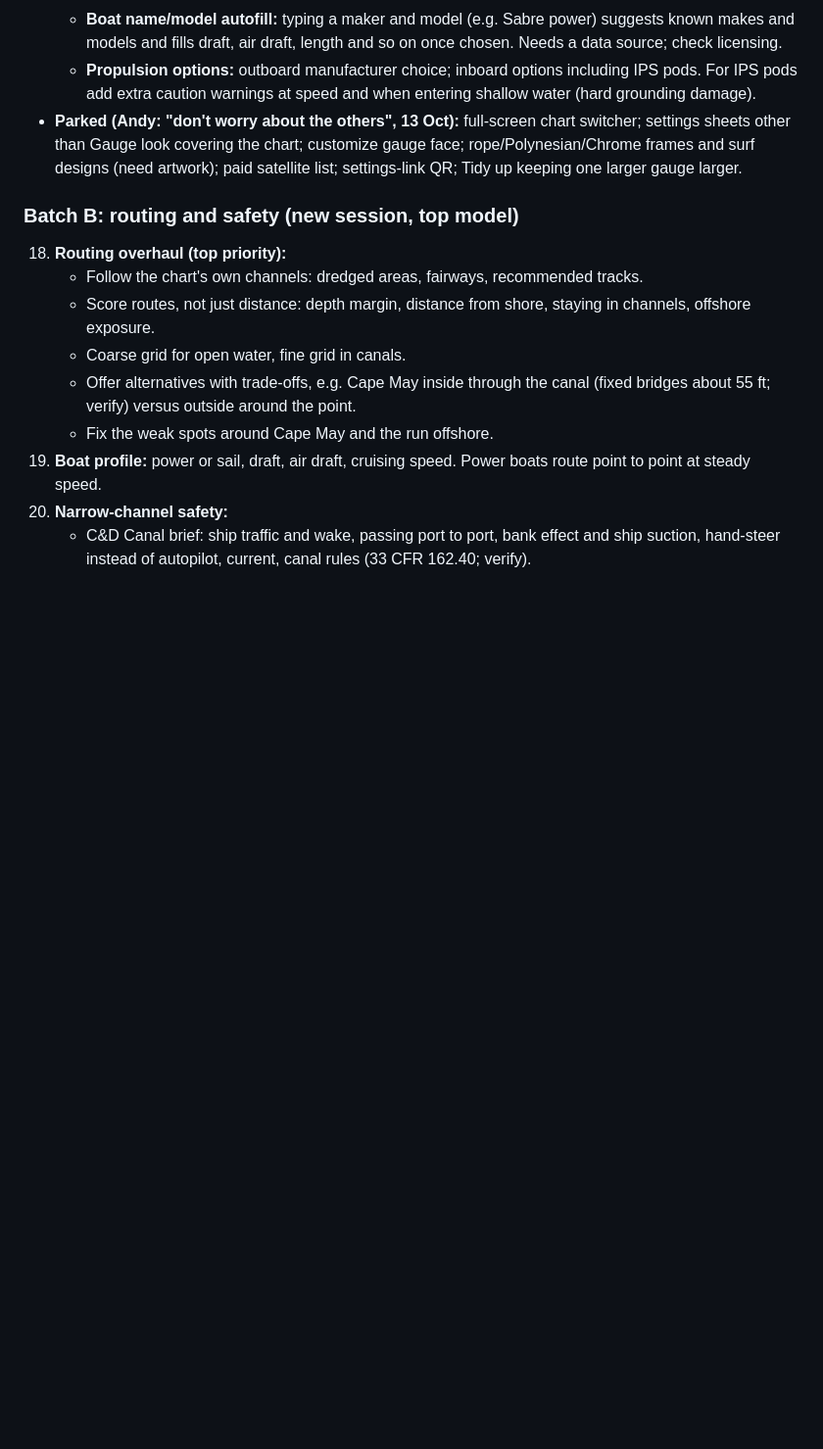
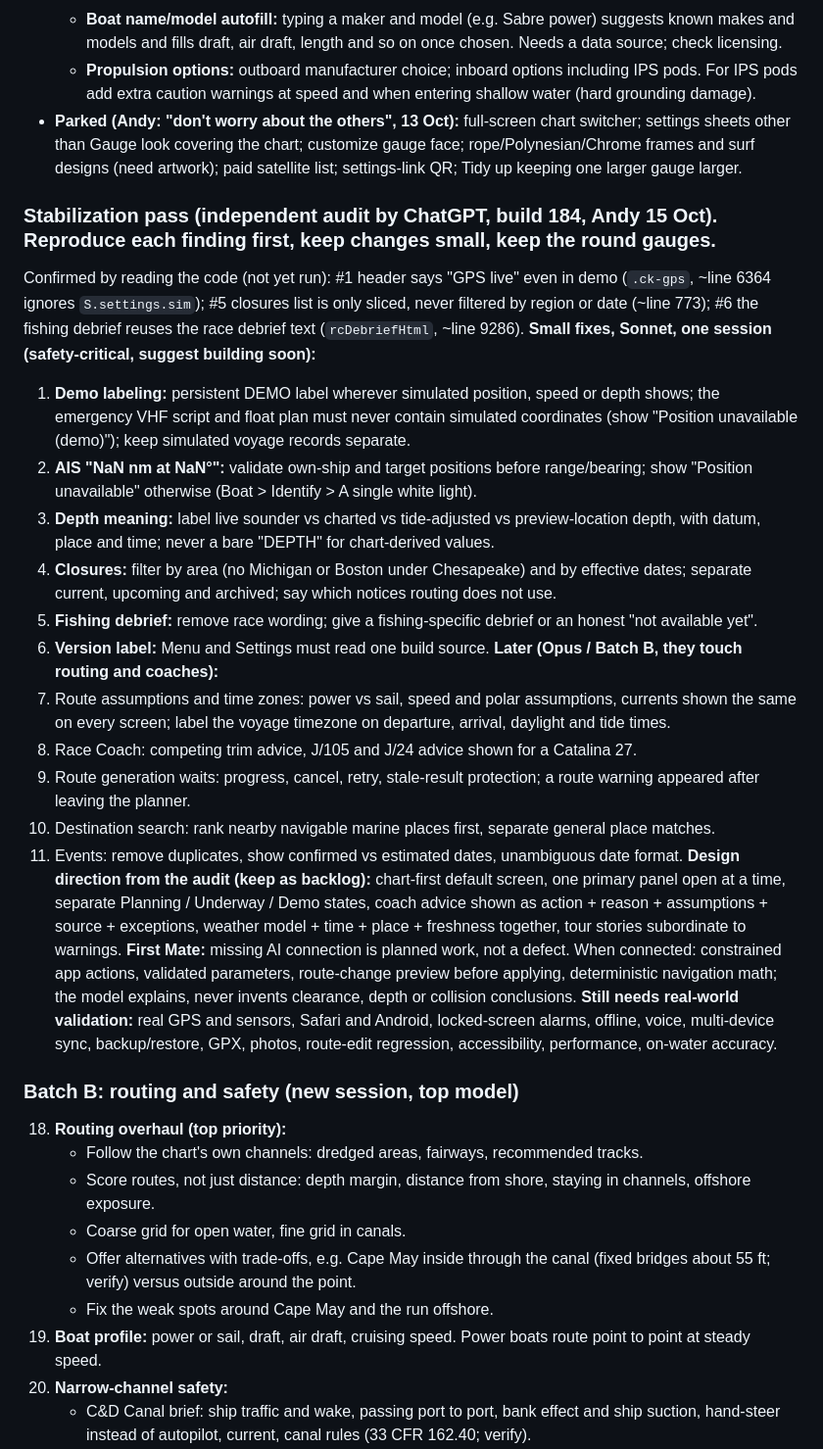
Before and after one commit to Olbucky1/Tideline, a Markdown page: START_HERE.md, the part around the change. Shown at 98% size. GitHub-like rendering; blank space fills up the shorter version.

Commit message:
Queue: stabilization pass from ChatGPT audit
Co-Authored-By: Claude Sonnet 5.5 <noreply@anthropic.com>
Claude-Session: https://claude.ai/code/session_014YjB1o79AaDzbpZnhvq9mx

```diff
--- a/START_HERE.md
+++ b/START_HERE.md
@@ -65,6 +65,25 @@ Current build: 184 (13 Oct 2026). History, file layout and data sources are in H
   - **Propulsion options:** outboard manufacturer choice; inboard options including IPS pods. For IPS pods add extra caution warnings at speed and when entering shallow water (hard grounding damage).
 - **Parked (Andy: "don't worry about the others", 13 Oct):** full-screen chart switcher; settings sheets other than Gauge look covering the chart; customize gauge face; rope/Polynesian/Chrome frames and surf designs (need artwork); paid satellite list; settings-link QR; Tidy up keeping one larger gauge larger.
 
+### Stabilization pass (independent audit by ChatGPT, build 184, Andy 15 Oct). Reproduce each finding first, keep changes small, keep the round gauges.
+Confirmed by reading the code (not yet run): #1 header says "GPS live" even in demo (`.ck-gps`, ~line 6364 ignores `S.settings.sim`); #5 closures list is only sliced, never filtered by region or date (~line 773); #6 the fishing debrief reuses the race debrief text (`rcDebriefHtml`, ~line 9286).
+**Small fixes, Sonnet, one session (safety-critical, suggest building soon):**
+1. **Demo labeling:** persistent DEMO label wherever simulated position, speed or depth shows; the emergency VHF script and float plan must never contain simulated coordinates (show "Position unavailable (demo)"); keep simulated voyage records separate.
+2. **AIS "NaN nm at NaN°":** validate own-ship and target positions before range/bearing; show "Position unavailable" otherwise (Boat > Identify > A single white light).
+3. **Depth meaning:** label live sounder vs charted vs tide-adjusted vs preview-location depth, with datum, place and time; never a bare "DEPTH" for chart-derived values.
+5. **Closures:** filter by area (no Michigan or Boston under Chesapeake) and by effective dates; separate current, upcoming and archived; say which notices routing does not use.
+6. **Fishing debrief:** remove race wording; give a fishing-specific debrief or an honest "not available yet".
+11. **Version label:** Menu and Settings must read one build source.
+**Later (Opus / Batch B, they touch routing and coaches):**
+4. Route assumptions and time zones: power vs sail, speed and polar assumptions, currents shown the same on every screen; label the voyage timezone on departure, arrival, daylight and tide times.
+7. Race Coach: competing trim advice, J/105 and J/24 advice shown for a Catalina 27.
+8. Route generation waits: progress, cancel, retry, stale-result protection; a route warning appeared after leaving the planner.
+9. Destination search: rank nearby navigable marine places first, separate general place matches.
+10. Events: remove duplicates, show confirmed vs estimated dates, unambiguous date format.
+**Design direction from the audit (keep as backlog):** chart-first default screen, one primary panel open at a time, separate Planning / Underway / Demo states, coach advice shown as action + reason + assumptions + source + exceptions, weather model + time + place + freshness together, tour stories subordinate to warnings.
+**First Mate:** missing AI connection is planned work, not a defect. When connected: constrained app actions, validated parameters, route-change preview before applying, deterministic navigation math; the model explains, never invents clearance, depth or collision conclusions.
+**Still needs real-world validation:** real GPS and sensors, Safari and Android, locked-screen alarms, offline, voice, multi-device sync, backup/restore, GPX, photos, route-edit regression, accessibility, performance, on-water accuracy.
+
 ### Batch B: routing and safety (new session, top model)
 18. **Routing overhaul (top priority):**
     - Follow the chart's own channels: dredged areas, fairways, recommended tracks.
```
